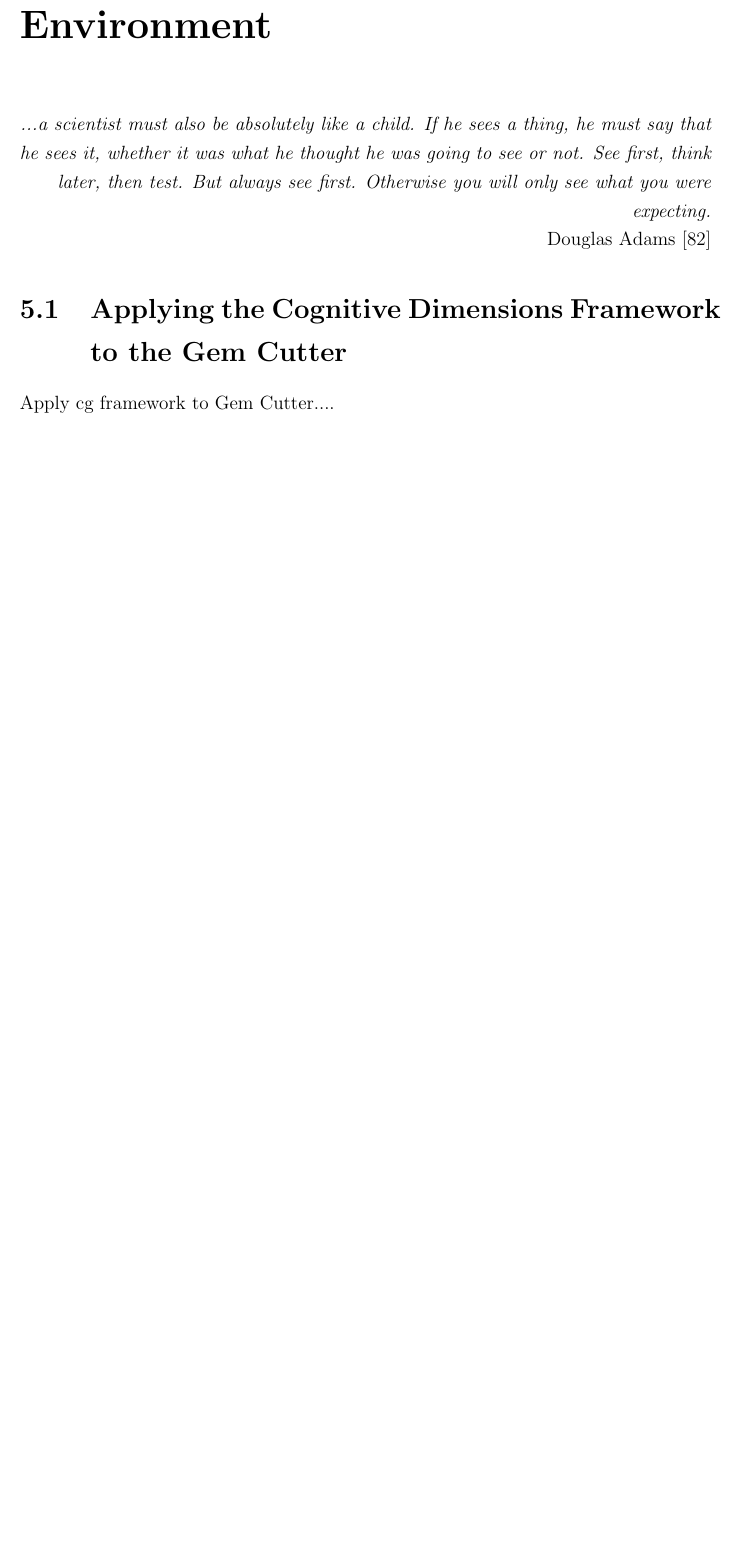
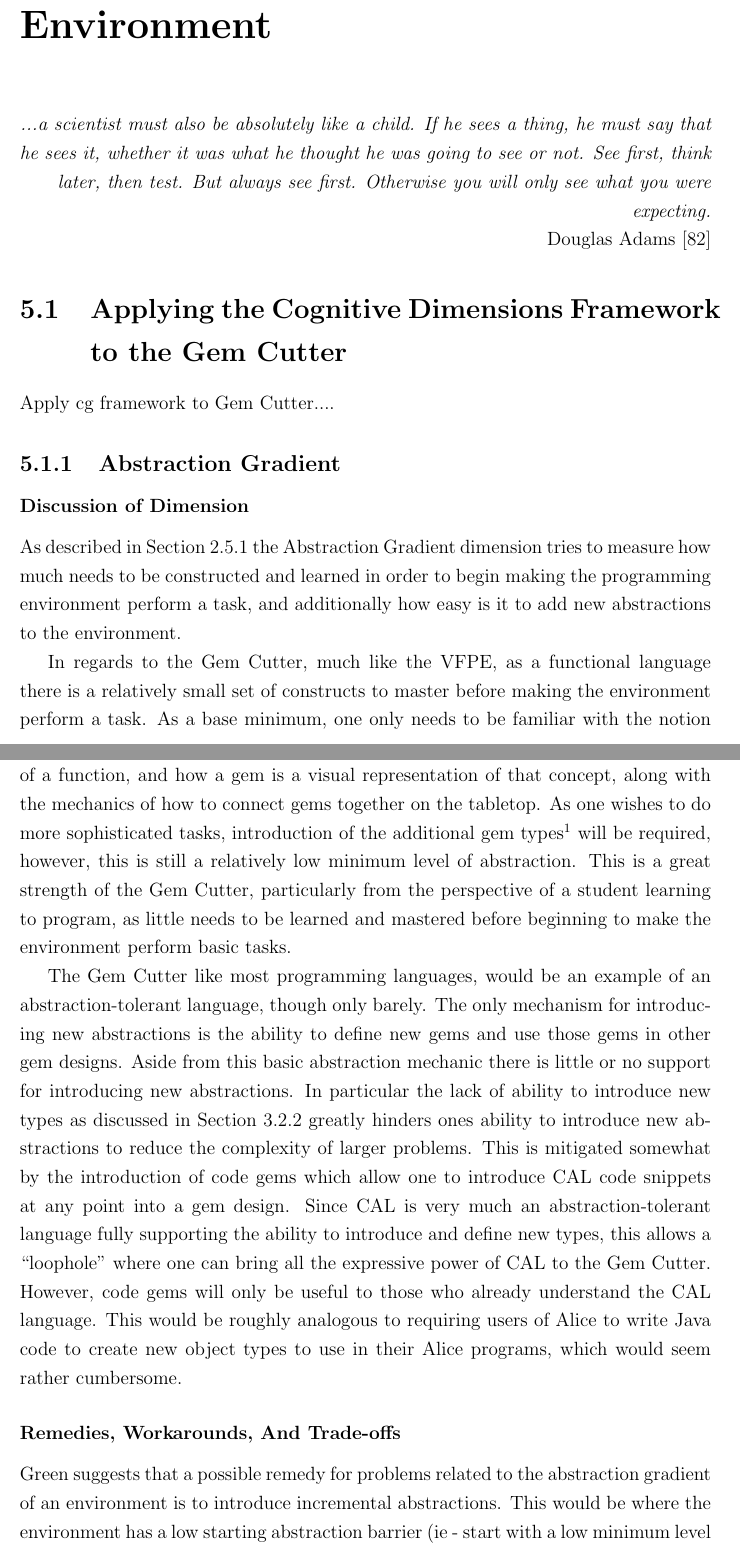
Before and after one commit to pzelnip/MasterThesis, a LaTeX thesis (mainthesisUVIC.tex, which reads chapters/evaluation/chapter_evaluation.tex): part of page 81 of 111 before the commit and two parts of pages 81 and 82 of 113 after it, the two joined at a grey line, cut so that both start at the same text, the shorter picture padded with empty space. Compiled offline with pdfLaTeX.

Commit message:
Did the evalation part of the abstraction gradient dimension

```diff
--- a/chapters/evaluation/chapter_evaluation.tex
+++ b/chapters/evaluation/chapter_evaluation.tex
@@ -11,3 +11,17 @@ Douglas Adams \cite{Adams84} \\
 
 Apply cg framework to Gem Cutter....
 
+\subsection{Abstraction Gradient}
+
+\subsubsection{Discussion of Dimension}
+
+As described in \sref{cgframeoutline} the Abstraction Gradient dimension tries to measure how much needs to be constructed
+and learned in order to begin making the programming environment perform a task, and additionally how easy is it to add new abstractions to the environment.
+
+In regards to the Gem Cutter, much like the VFPE, as a functional language there is a relatively small set of constructs to master before making the environment perform a task.  As a base minimum, one only needs to be familiar with the notion of a function, and how a gem is a visual representation of that concept, along with the mechanics of how to connect gems together on the tabletop.  As one wishes to do more sophisticated tasks, introduction of the additional gem types\footnote{Such as collector/emitter pairs, value gems, code gems, and record gems} will be required, however, this is still a relatively low minimum level of abstraction.  This is a great strength of the Gem Cutter, particularly from the perspective of a student learning to program, as little needs to be learned and mastered before beginning to make the environment perform basic tasks.
+
+The Gem Cutter like most programming languages, would be an example of an abstraction-tolerant language, though only barely.  The only mechanism for introducing new abstractions is the ability to define new gems and use those gems in other gem designs.  Aside from this basic abstraction mechanic there is little or no support for introducing new abstractions.  In particular the lack of ability to introduce new types as discussed in \sref{sec:gemCutterShortcomings} greatly hinders ones ability to introduce new abstractions to reduce the complexity of larger problems.  This is mitigated somewhat by the introduction of code gems which allow one to introduce CAL code snippets at any point into a gem design.  Since CAL is very much an abstraction-tolerant language fully supporting the ability to introduce and define new types, this allows a ``loophole'' where one can bring all the expressive power of CAL to the Gem Cutter.  However, code gems will only be useful to those who already understand the CAL language.  This would be roughly analogous to requiring users of Alice to write Java code to create new object types to use in their Alice programs, which would seem rather cumbersome.
+
+\subsubsection{Remedies, Workarounds, And Trade-offs}
+
+Green suggests that a possible remedy for problems related to the abstraction gradient of an environment is to introduce incremental abstractions.  This would be where the environment has a low starting abstraction barrier (ie - start with a low minimum level of abstraction where little needs to be learned to begin working with the environment), and to allow the introduction of new abstractions that will aid users later.  To a certain degree the Gem Cutter does this already, as there is a relatively low minimum level of abstraction as mentioned above, and one can learn about the other gem types as they progress with the environment.  What is missing are enhanced facilities for newer abstractions, most notably in regards to types.  The introduction of a mechanism for defining a new type in a visual way would help to alleviate this aspect much more than the current ``workaround'' of using code gems.
```
Also changed, not shown: chapters/evaluation/chapter_evaluation.tex (6 more changed lines).
